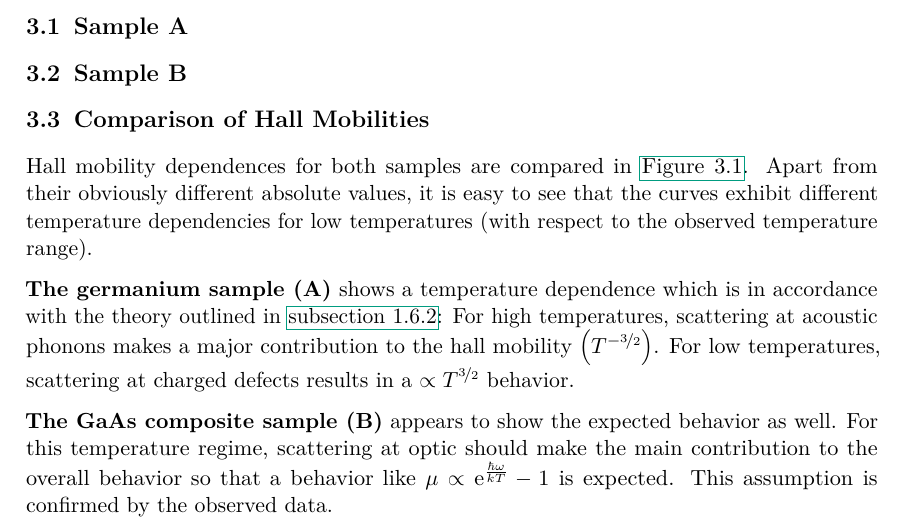
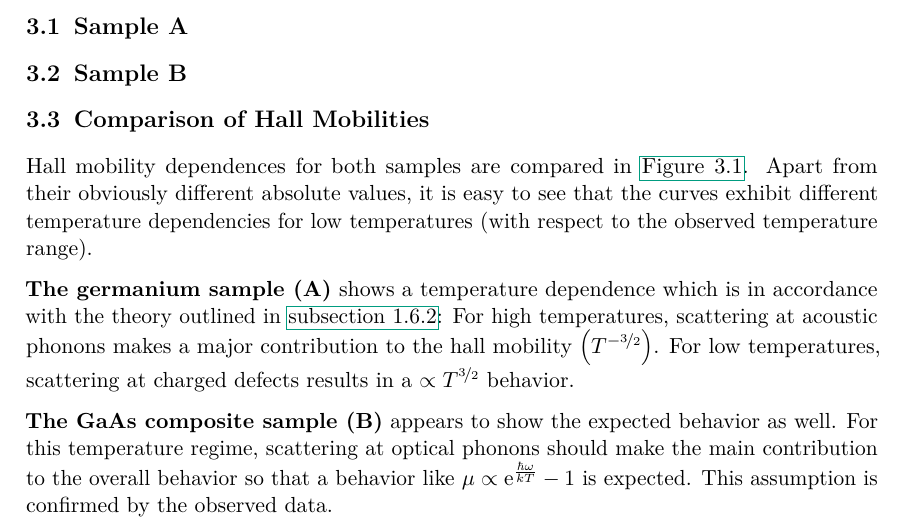
Before and after one commit to martin2250/P4-Physikalisches-Fortgeschrittenenpraktikum, a LaTeX document (03-Hall-Effect/03-Hall-Effect.tex, which reads 03-Hall-Effect/chap/02-data.tex): part of page 10 of 11, cut so that both start at the same text. Compiled offline with pdfLaTeX; a LaTeX package or settings file that is missing is left out.

Commit message:
03 - fix typo

```diff
--- a/03-Hall-Effect/chap/02-data.tex
+++ b/03-Hall-Effect/chap/02-data.tex
@@ -19,5 +19,5 @@ Apart from their obviously different absolute values, it is easy to see that the
 For low temperatures, scattering at charged defects results in a $\propto T^{\nicefrac{3}{2}}$ behavior.
 
 \textbf{The GaAs composite sample (B)} appears to show the expected behavior as well.
-For this temperature regime, scattering at optic should make the main contribution to the overall behavior so that a behavior like $\mu\propto \e^\frac{\hbar \omega}{k T} - 1$ is expected.
+For this temperature regime, scattering at optical phonons should make the main contribution to the overall behavior so that a behavior like $\mu\propto \e^\frac{\hbar \omega}{k T} - 1$ is expected.
 This assumption is confirmed by the observed data.
```
